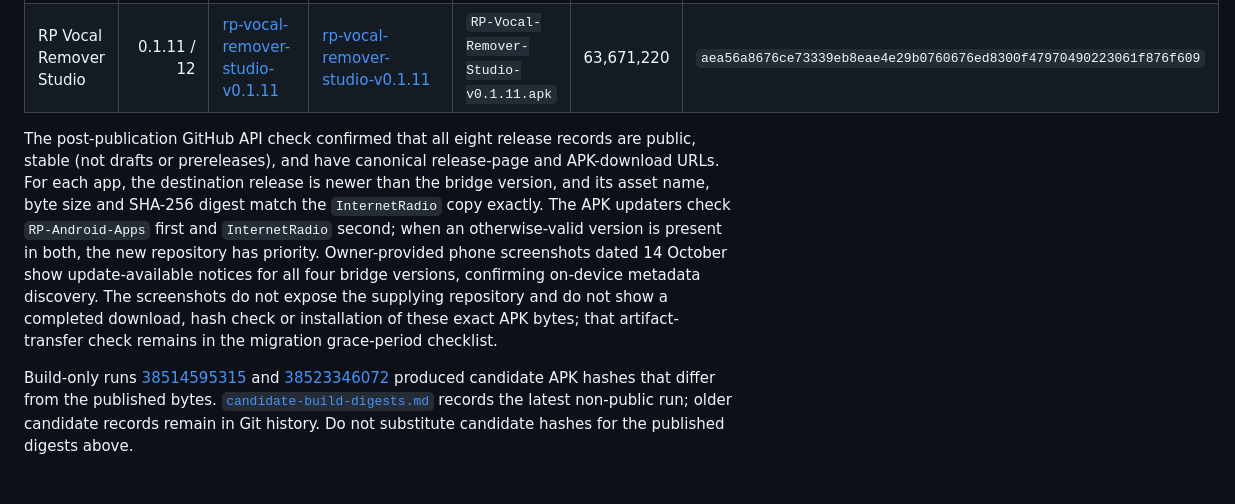
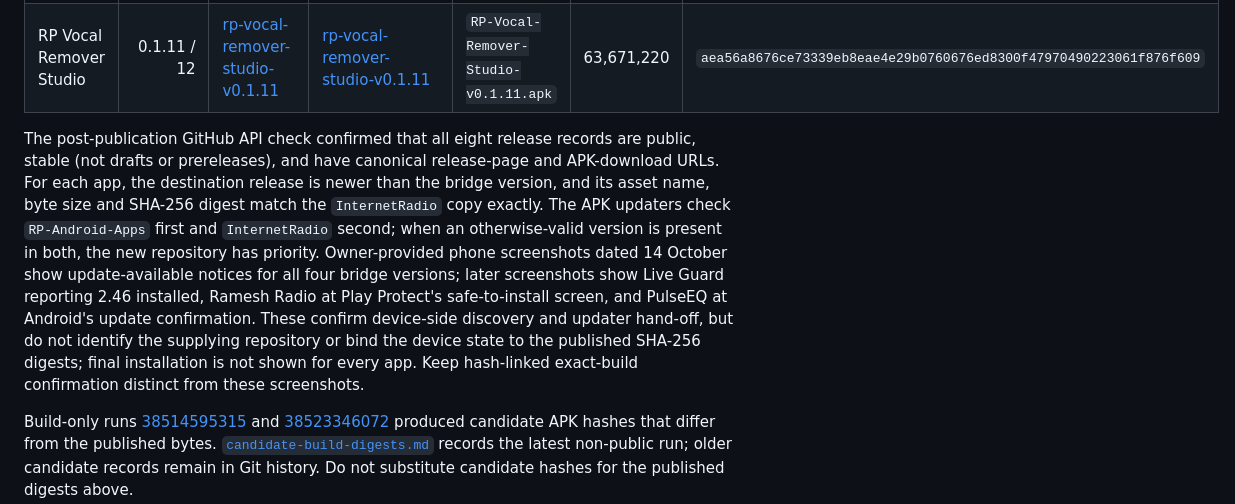
Before and after one commit to universalrp2003/InternetRadio, a Markdown page: docs/published-release-digests.md, the part around the change. Rendered like a GitHub page; blank space fills up the shorter version.

```diff
--- a/docs/published-release-digests.md
+++ b/docs/published-release-digests.md
@@ -11,7 +11,7 @@ The latest stable batch was built, verified and published by GitHub Actions run
 | PulseEQ | 1.5 / 6 | [pulseeq-v1.5](https://github.com/universalrp2003/RP-Android-Apps/releases/tag/pulseeq-v1.5) | [pulseeq-v1.5](https://github.com/universalrp2003/InternetRadio/releases/tag/pulseeq-v1.5) | `PulseEQ-v1.5.apk` | 11,534,600 | `1860ad5282e9d2809143e6923678f467b13f55e9bee9c02b1612b7ab0622be5f` |
 | RP Vocal Remover Studio | 0.1.11 / 12 | [rp-vocal-remover-studio-v0.1.11](https://github.com/universalrp2003/RP-Android-Apps/releases/tag/rp-vocal-remover-studio-v0.1.11) | [rp-vocal-remover-studio-v0.1.11](https://github.com/universalrp2003/InternetRadio/releases/tag/rp-vocal-remover-studio-v0.1.11) | `RP-Vocal-Remover-Studio-v0.1.11.apk` | 63,671,220 | `aea56a8676ce73339eb8eae4e29b0760676ed8300f47970490223061f876f609` |
 
-The post-publication GitHub API check confirmed that all eight release records are public, stable (not drafts or prereleases), and have canonical release-page and APK-download URLs. For each app, the destination release is newer than the bridge version, and its asset name, byte size and SHA-256 digest match the `InternetRadio` copy exactly. The APK updaters check `RP-Android-Apps` first and `InternetRadio` second; when an otherwise-valid version is present in both, the new repository has priority. Owner-provided phone screenshots dated 14 October show update-available notices for all four bridge versions, confirming on-device metadata discovery. The screenshots do not expose the supplying repository and do not show a completed download, hash check or installation of these exact APK bytes; that artifact-transfer check remains in the migration grace-period checklist.
+The post-publication GitHub API check confirmed that all eight release records are public, stable (not drafts or prereleases), and have canonical release-page and APK-download URLs. For each app, the destination release is newer than the bridge version, and its asset name, byte size and SHA-256 digest match the `InternetRadio` copy exactly. The APK updaters check `RP-Android-Apps` first and `InternetRadio` second; when an otherwise-valid version is present in both, the new repository has priority. Owner-provided phone screenshots dated 14 October show update-available notices for all four bridge versions; later screenshots show Live Guard reporting 2.46 installed, Ramesh Radio at Play Protect's safe-to-install screen, and PulseEQ at Android's update confirmation. These confirm device-side discovery and updater hand-off, but do not identify the supplying repository or bind the device state to the published SHA-256 digests; final installation is not shown for every app. Keep hash-linked exact-build confirmation distinct from these screenshots.
 
 Build-only runs [38514595315](https://github.com/universalrp2003/InternetRadio/actions/runs/38514595315) and [38523346072](https://github.com/universalrp2003/InternetRadio/actions/runs/38523346072) produced candidate APK hashes that differ from the published bytes. [`candidate-build-digests.md`](candidate-build-digests.md) records the latest non-public run; older candidate records remain in Git history. Do not substitute candidate hashes for the published digests above.
 
```
Also changed, not shown: docs/repository-migration.md (+3 -3 lines).
